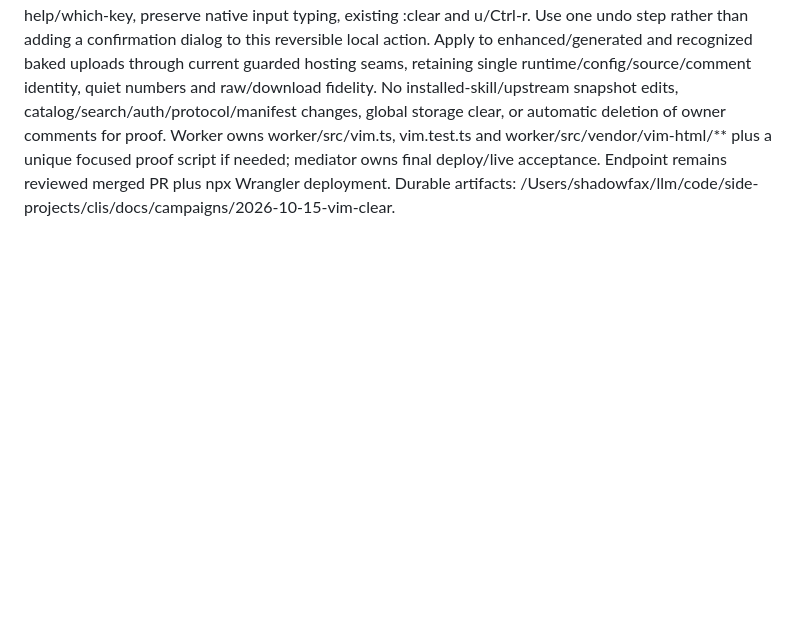
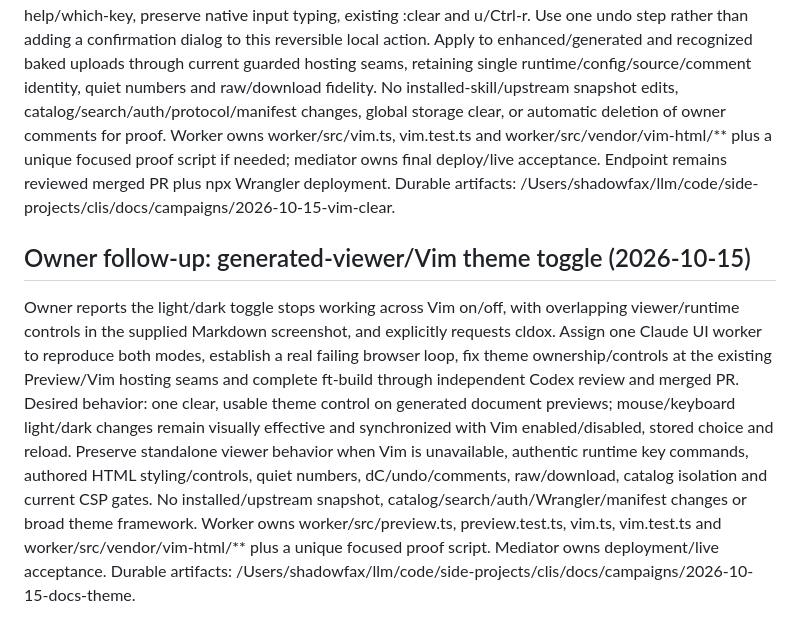
Before and after one commit to shadowfax92/docs, a Markdown page: development/2026-10-14-plan.md, the part around the change. Rendered like a GitHub page; blank space fills up the shorter version.

Commit message:
Plan generated viewer theme and Vim integration fix

```diff
--- a/development/2026-10-14-plan.md
+++ b/development/2026-10-14-plan.md
@@ -170,3 +170,8 @@ DECIDED (2026-10-15 follow-up acceptance): Quiet Vim default also applies to rec
 ## Owner follow-up: ergonomic clear-comments binding (2026-10-15)
 
 Owner asks for a simple ergonomic Vim action to delete all comments. Scope is the current document's browser-local vim-html comments. The runtime already provides :clear, undo/redo, persistence, highlights and change events; reuse that action rather than introduce another store or deletion flow. Claude owns shortcut ergonomics and the small hosting adapter change through ft-build and an independent Codex review; no new skeleton/design exercise. Choose a free mnemonic shortcut, expose it through existing help/which-key, preserve native input typing, existing :clear and u/Ctrl-r. Use one undo step rather than adding a confirmation dialog to this reversible local action. Apply to enhanced/generated and recognized baked uploads through current guarded hosting seams, retaining single runtime/config/source/comment identity, quiet numbers and raw/download fidelity. No installed-skill/upstream snapshot edits, catalog/search/auth/protocol/manifest changes, global storage clear, or automatic deletion of owner comments for proof. Worker owns worker/src/vim.ts, vim.test.ts and worker/src/vendor/vim-html/** plus a unique focused proof script if needed; mediator owns final deploy/live acceptance. Endpoint remains reviewed merged PR plus npx Wrangler deployment. Durable artifacts: /Users/shadowfax/llm/code/side-projects/clis/docs/campaigns/2026-10-15-vim-clear.
+
+
+## Owner follow-up: generated-viewer/Vim theme toggle (2026-10-15)
+
+Owner reports the light/dark toggle stops working across Vim on/off, with overlapping viewer/runtime controls in the supplied Markdown screenshot, and explicitly requests cldox. Assign one Claude UI worker to reproduce both modes, establish a real failing browser loop, fix theme ownership/controls at the existing Preview/Vim hosting seams and complete ft-build through independent Codex review and merged PR. Desired behavior: one clear, usable theme control on generated document previews; mouse/keyboard light/dark changes remain visually effective and synchronized with Vim enabled/disabled, stored choice and reload. Preserve standalone viewer behavior when Vim is unavailable, authentic runtime key commands, authored HTML styling/controls, quiet numbers, dC/undo/comments, raw/download, catalog isolation and current CSP gates. No installed/upstream snapshot, catalog/search/auth/Wrangler/manifest changes or broad theme framework. Worker owns worker/src/preview.ts, preview.test.ts, vim.ts, vim.test.ts and worker/src/vendor/vim-html/** plus a unique focused proof script. Mediator owns deployment/live acceptance. Durable artifacts: /Users/shadowfax/llm/code/side-projects/clis/docs/campaigns/2026-10-15-docs-theme.
```
